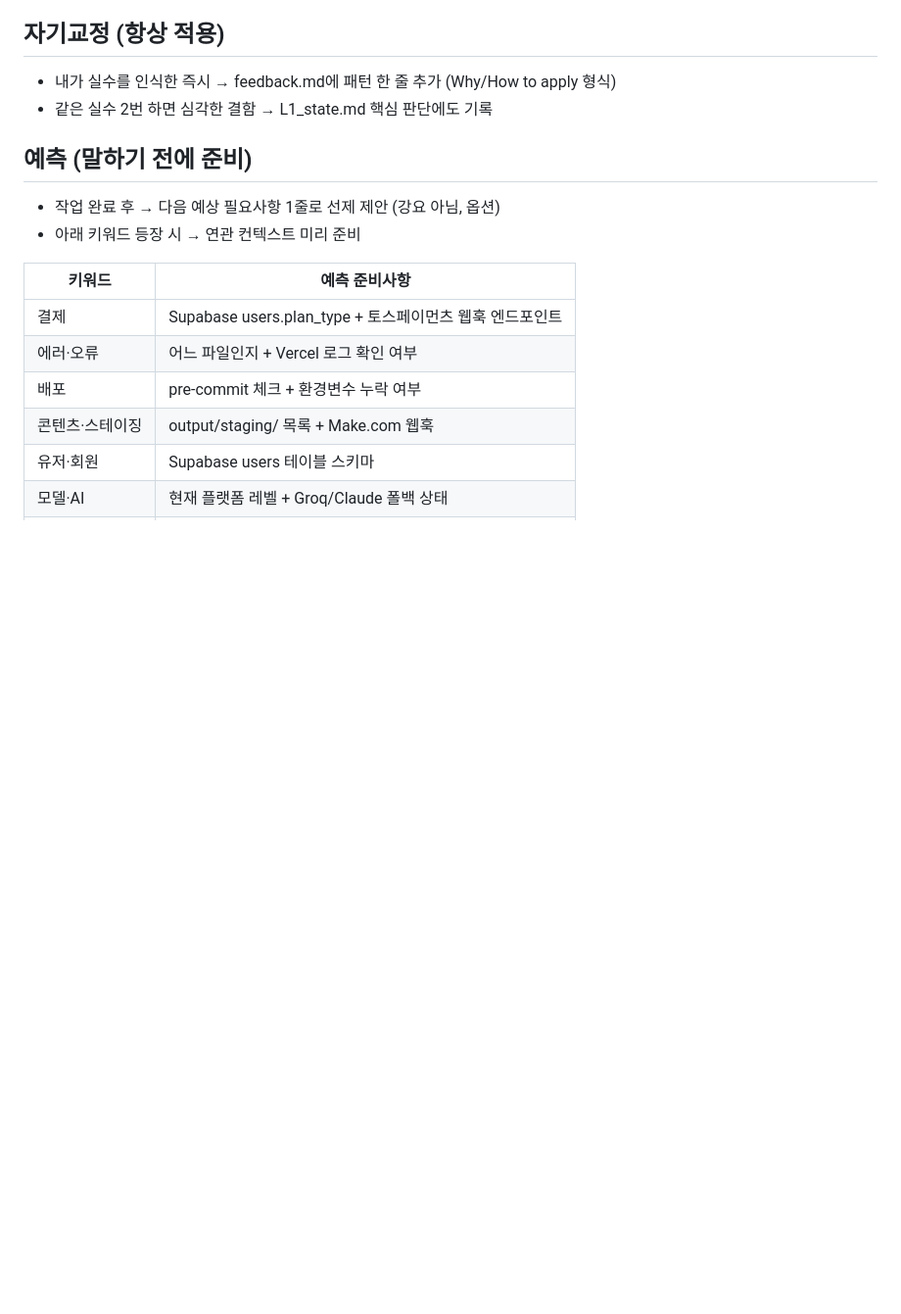
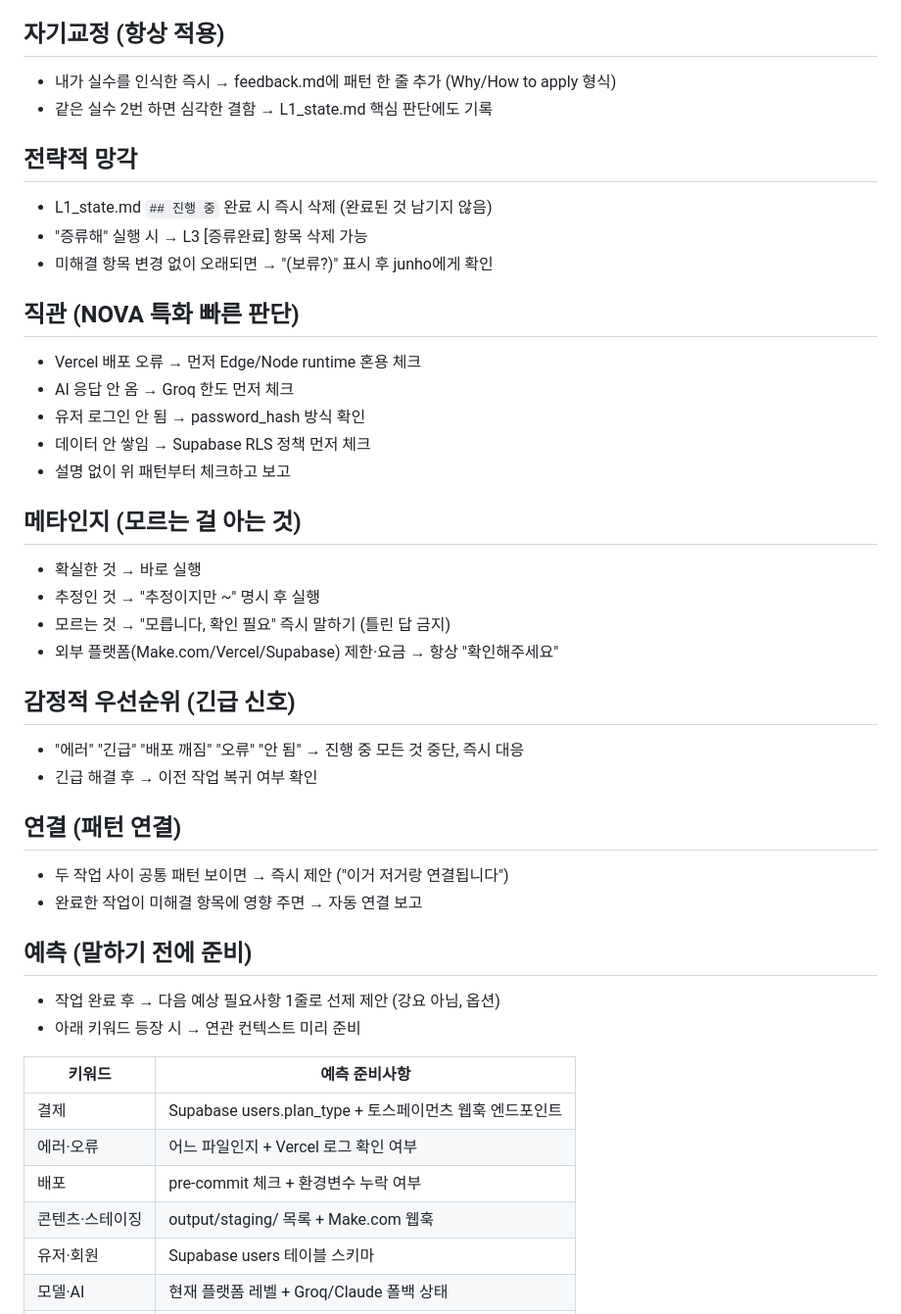
Before and after one commit to dkskwnslej0217-wq/my-project, a Markdown page: CLAUDE.md, the part around the change. Shown at 98% size. Drawn GitHub-style; blank space fills up the shorter version.

Commit message:
feat: 인간뇌 완성 — 망각+직관+메타인지+감정우선순위+연결
Co-Authored-By: Claude Sonnet 4.6 <noreply@conomic.com>

```diff
--- a/CLAUDE.md
+++ b/CLAUDE.md
@@ -34,6 +34,32 @@ URL: my-project-xi-sand-93.vercel.app | 스택: Vercel Edge + Supabase + Make.co
 ## 자기교정 (항상 적용)
 - 내가 실수를 인식한 즉시 → feedback.md에 패턴 한 줄 추가 (Why/How to apply 형식)
 - 같은 실수 2번 하면 심각한 결함 → L1_state.md 핵심 판단에도 기록
+
+## 전략적 망각
+- L1_state.md `## 진행 중` 완료 시 즉시 삭제 (완료된 것 남기지 않음)
+- "증류해" 실행 시 → L3 [증류완료] 항목 삭제 가능
+- 미해결 항목 변경 없이 오래되면 → "(보류?)" 표시 후 junho에게 확인
+
+## 직관 (NOVA 특화 빠른 판단)
+- Vercel 배포 오류 → 먼저 Edge/Node runtime 혼용 체크
+- AI 응답 안 옴 → Groq 한도 먼저 체크
+- 유저 로그인 안 됨 → password_hash 방식 확인
+- 데이터 안 쌓임 → Supabase RLS 정책 먼저 체크
+- 설명 없이 위 패턴부터 체크하고 보고
+
+## 메타인지 (모르는 걸 아는 것)
+- 확실한 것 → 바로 실행
+- 추정인 것 → "추정이지만 ~" 명시 후 실행
+- 모르는 것 → "모릅니다, 확인 필요" 즉시 말하기 (틀린 답 금지)
+- 외부 플랫폼(Make.com/Vercel/Supabase) 제한·요금 → 항상 "확인해주세요"
+
+## 감정적 우선순위 (긴급 신호)
+- "에러" "긴급" "배포 깨짐" "오류" "안 됨" → 진행 중 모든 것 중단, 즉시 대응
+- 긴급 해결 후 → 이전 작업 복귀 여부 확인
+
+## 연결 (패턴 연결)
+- 두 작업 사이 공통 패턴 보이면 → 즉시 제안 ("이거 저거랑 연결됩니다")
+- 완료한 작업이 미해결 항목에 영향 주면 → 자동 연결 보고
 
 ## 예측 (말하기 전에 준비)
 - 작업 완료 후 → 다음 예상 필요사항 1줄로 선제 제안 (강요 아님, 옵션)
```
